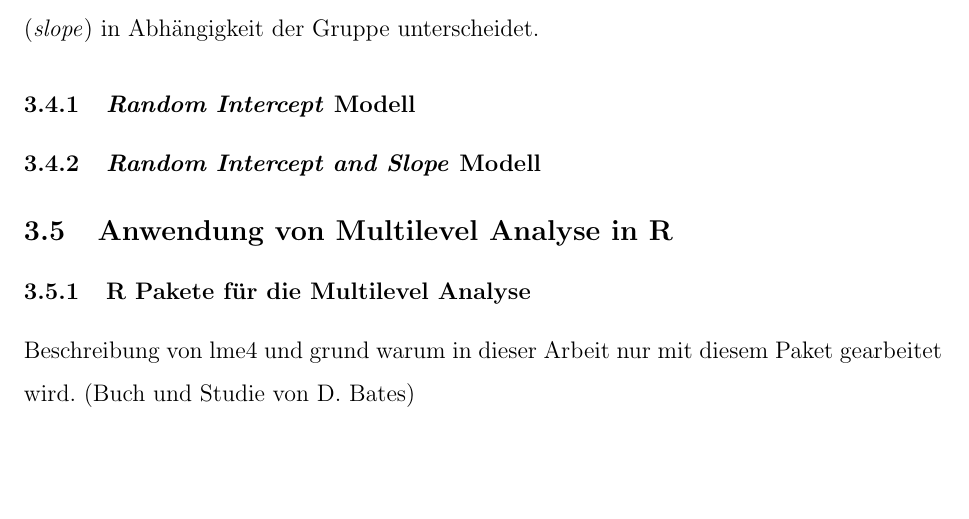
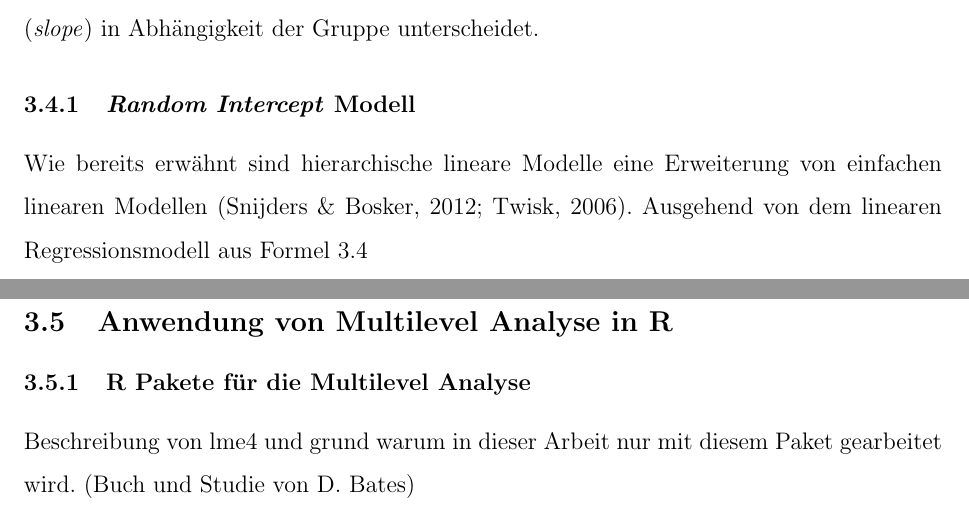
Before and after one commit to noboss93/master_thesis, a LaTeX document (Versionen/masterarbeit_multilevelanalysis.tex): part of page 19 of 24 before the commit and two parts of pages 19 and 20 of 24 after it, the two joined at a grey line, cut so that both start at the same text, the shorter picture padded with empty space. Compiled offline with pdfLaTeX.

Commit message:
finishing day

```diff
--- a/Versionen/masterarbeit_multilevelanalysis.tex
+++ b/Versionen/masterarbeit_multilevelanalysis.tex
@@ -258,19 +258,10 @@ Die Aggregation als auch die Disaggregation der Daten unterliegen massiven Einsc
 \subsection{Hierarchische Linearen Modelle}
 In den letzten Abschnitten wurde aufgezeigt, dass mit Hilfe von linearen Modellen keine zufriedenstellende Analysen durchgeführt werden können. In den folgenden Abschnitten werden nun hierarchische lineare Modelle vorgestellt, mit denen es möglich ist solche Datenstrukturen zu analysieren. Als erstes wird das \textit{Random Intercept} Modell vorgestellt. Dieses Modell geht davon aus, dass die Höhe des Achsenabschnittes (\textit{intercept}) von der Gruppenzugehörigkeit abhängt. Das zweite besprochenen Modell ist das \textit{Random Intercept and Slope} Modell, bei dem sich nicht nur der Achsenabschnitt, sondern auch die Steigung (\textit{slope}) in Abhängigkeit der Gruppe unterscheidet.
 
+\subsubsection{\textit{Random Intercept} Modell}
+Wie bereits erwähnt sind hierarchische lineare Modelle eine Erweiterung von einfachen linearen Modellen \citep{SnijdersTomA.B2012Ma:a, twisk_2006}. Ausgehend von dem linearen Regressionsmodell aus Formel \ref{eq:ols_model}
 
 
-
-
-
-
-
-
-
-
-
-
-\subsubsection{\textit{Random Intercept} Modell}
 \subsubsection{\textit{Random Intercept and Slope} Modell}
 
 \subsection{Anwendung von Multilevel Analyse in R} \label{section:ml_in_R}
```
Also changed, not shown: Versionen/masterarbeit_multilevelanalysis.pdf, 6 other files.
